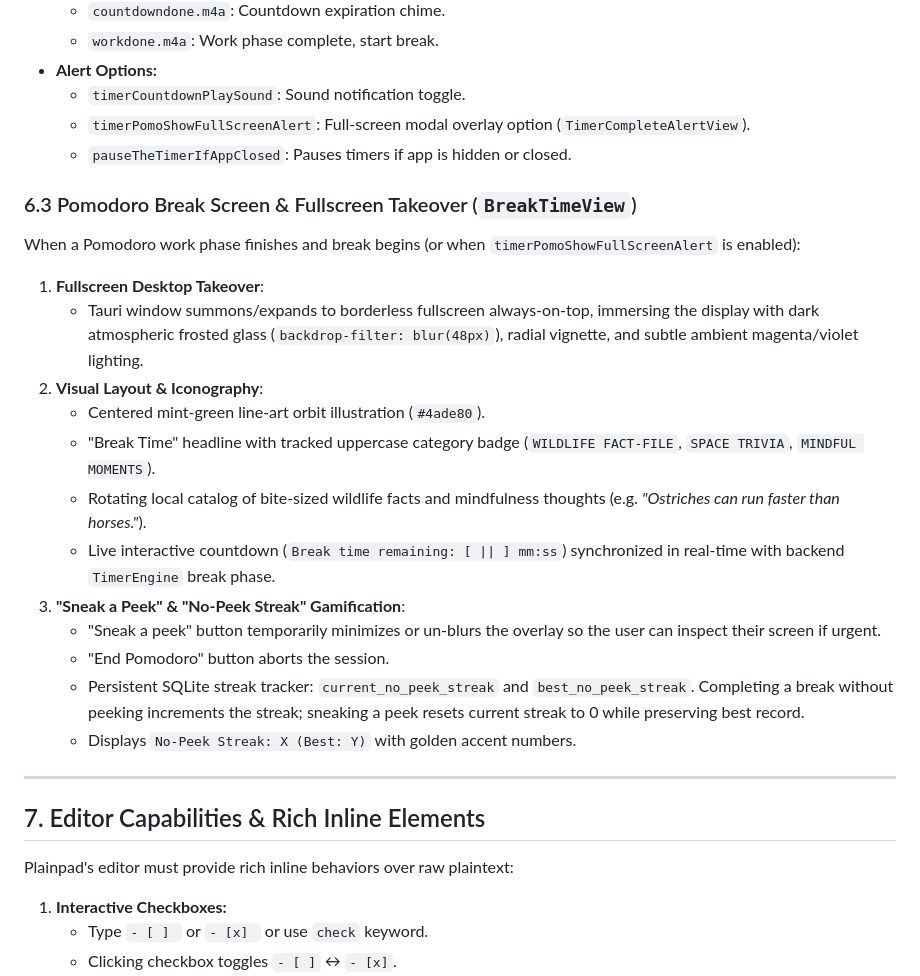
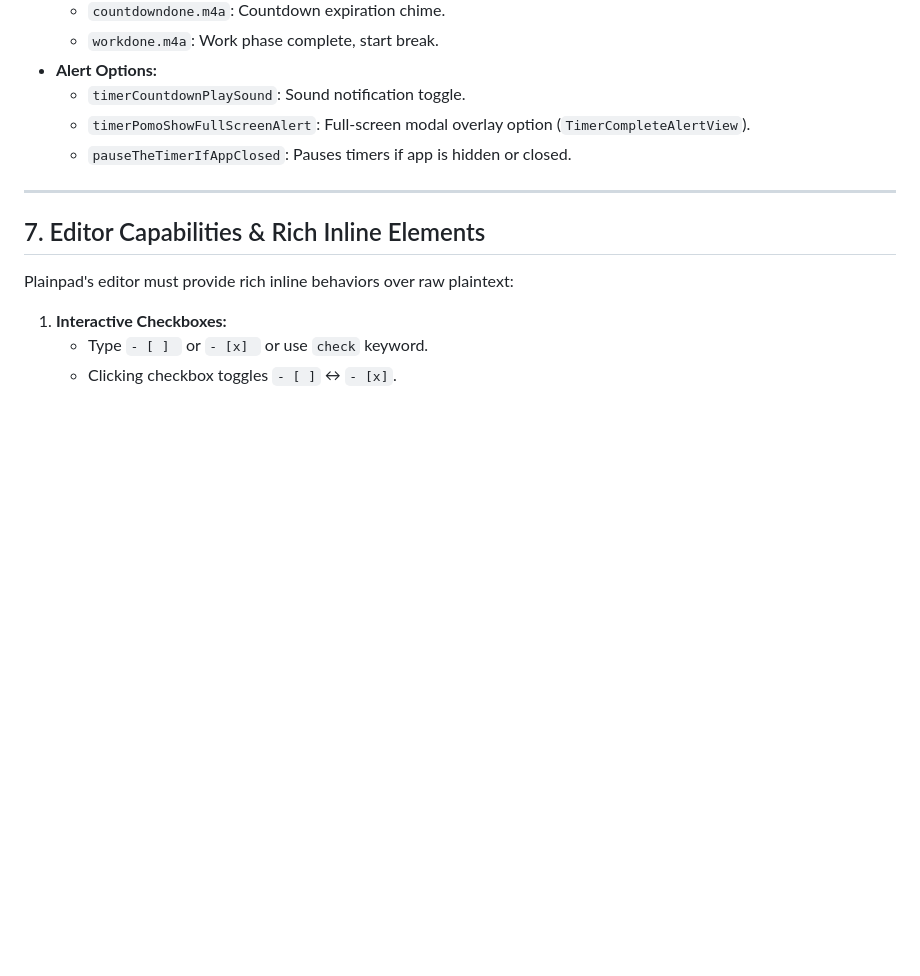
Before and after one commit to Stewy8506/Plainpad, a Markdown page: .gsd/SPEC.md, the part around the change. Rendered like a GitHub page; blank space fills up the shorter version.

```diff
--- a/.gsd/SPEC.md
+++ b/.gsd/SPEC.md
@@ -203,21 +203,6 @@ Antinote features a complete inline timer and alarm subsystem:
   - `timerPomoShowFullScreenAlert`: Full-screen modal overlay option (`TimerCompleteAlertView`).
   - `pauseTheTimerIfAppClosed`: Pauses timers if app is hidden or closed.
 
-### 6.3 Pomodoro Break Screen & Fullscreen Takeover (`BreakTimeView`)
-When a Pomodoro work phase finishes and break begins (or when `timerPomoShowFullScreenAlert` is enabled):
-1. **Fullscreen Desktop Takeover**:
-   - Tauri window summons/expands to borderless fullscreen always-on-top, immersing the display with dark atmospheric frosted glass (`backdrop-filter: blur(48px)`), radial vignette, and subtle ambient magenta/violet lighting.
-2. **Visual Layout & Iconography**:
-   - Centered mint-green line-art orbit illustration (`#4ade80`).
-   - "Break Time" headline with tracked uppercase category badge (`WILDLIFE FACT-FILE`, `SPACE TRIVIA`, `MINDFUL MOMENTS`).
-   - Rotating local catalog of bite-sized wildlife facts and mindfulness thoughts (e.g. *"Ostriches can run faster than horses."*).
-   - Live interactive countdown (`Break time remaining: [ || ] mm:ss`) synchronized in real-time with backend `TimerEngine` break phase.
-3. **"Sneak a Peek" & "No-Peek Streak" Gamification**:
-   - "Sneak a peek" button temporarily minimizes or un-blurs the overlay so the user can inspect their screen if urgent.
-   - "End Pomodoro" button aborts the session.
-   - Persistent SQLite streak tracker: `current_no_peek_streak` and `best_no_peek_streak`. Completing a break without peeking increments the streak; sneaking a peek resets current streak to 0 while preserving best record.
-   - Displays `No-Peek Streak: X (Best: Y)` with golden accent numbers.
-
 ---
 
 ## 7. Editor Capabilities & Rich Inline Elements
```
Also changed, not shown: 1 other file.
